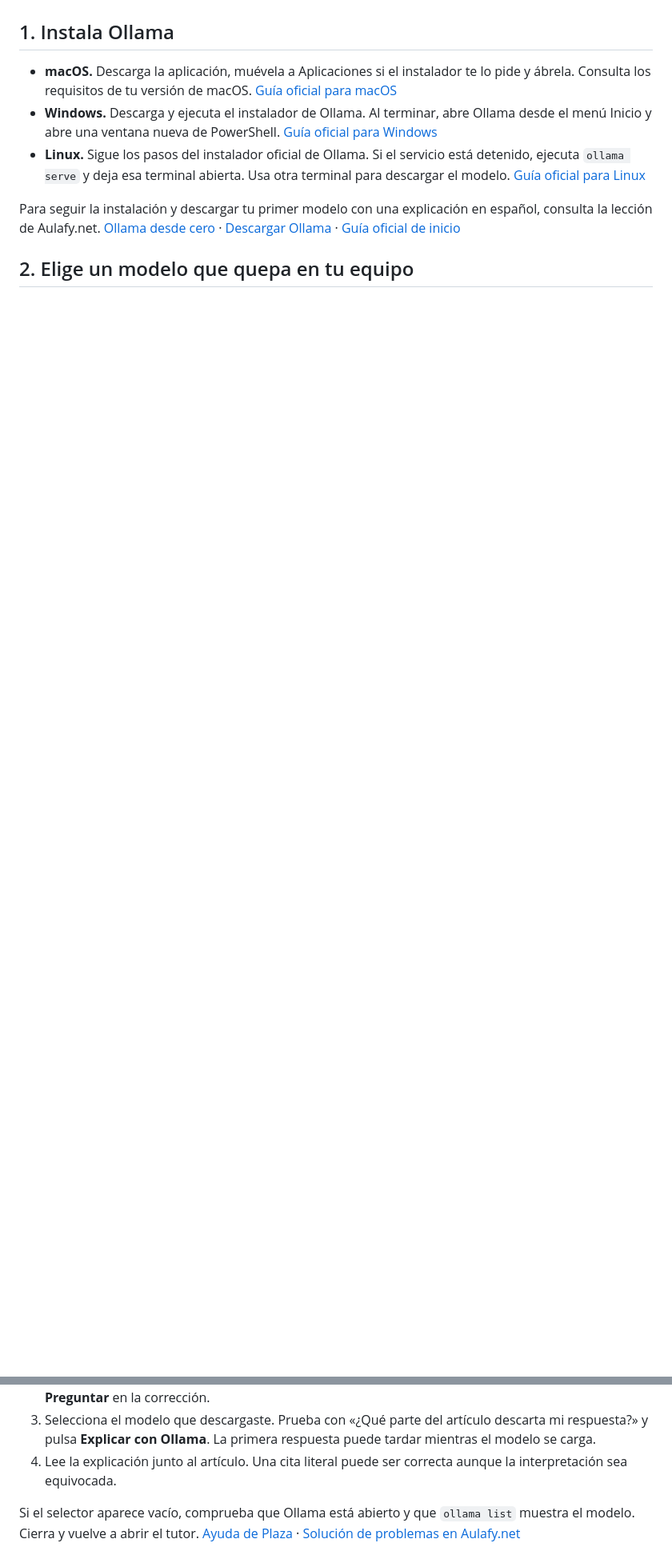
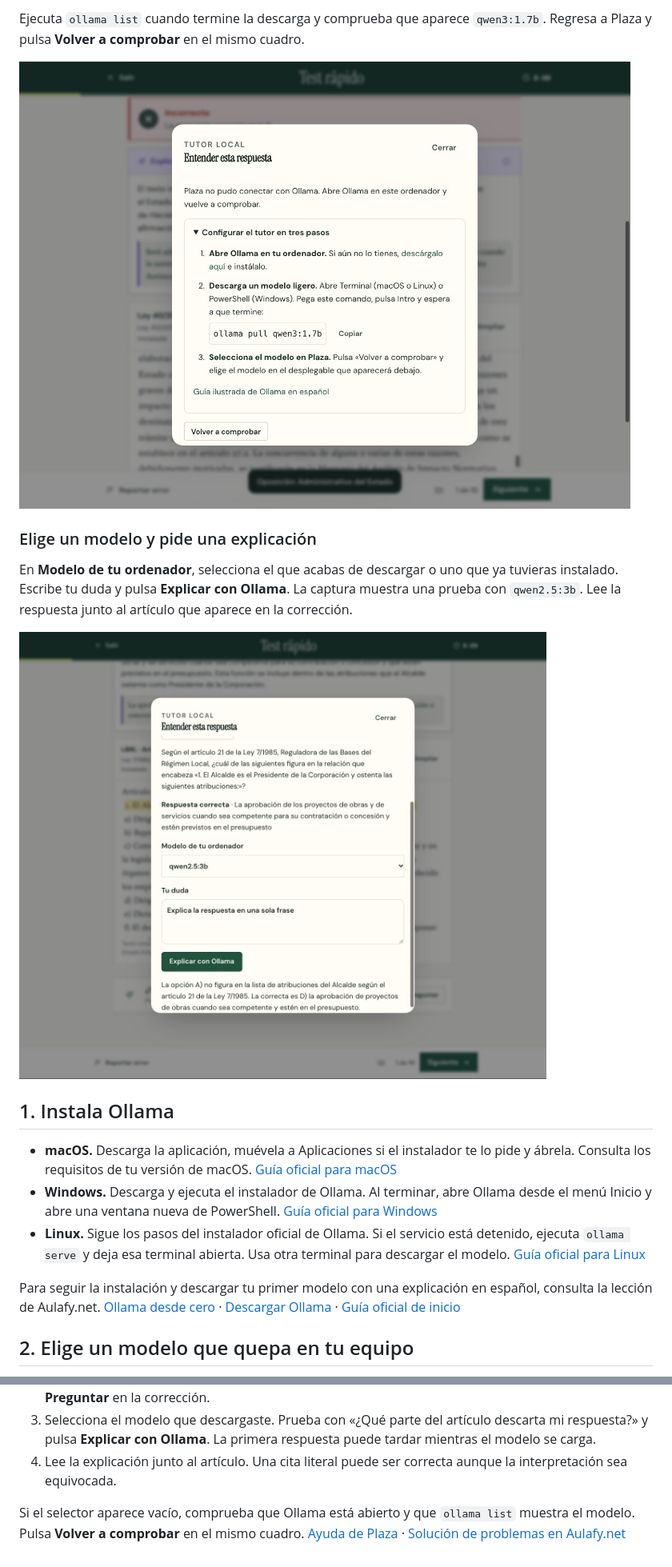
Before and after one commit to aulafy/oposicion-es, a Markdown page: docs/TUTOR.md, 2 parts joined by grey strips. Shown at 80% size. Drawn GitHub-style; pictures changed too: docs/capturas/tutor/configuracion.jpg (added), docs/capturas/tutor/modelo-y-respuesta.jpg (added); blank space fills up the shorter version.

Commit message:
Añadir capturas de la configuración del tutor con Ollama

```diff
--- a/docs/TUTOR.md
+++ b/docs/TUTOR.md
@@ -4,3 +22,12 @@ Ollama ejecuta un modelo de IA en tu ordenador para ayudarte a entender la corre
+Ejecuta `ollama list` cuando termine la descarga y comprueba que aparece `qwen3:1.7b`. Regresa a Plaza y pulsa **Volver a comprobar** en el mismo cuadro.
+
+![Guía de configuración de Plaza con el comando para copiar y el botón Volver a comprobar](capturas/tutor/configuracion.jpg)
+
+### Elige un modelo y pide una explicación
+
+En **Modelo de tu ordenador**, selecciona el que acabas de descargar o uno que ya tuvieras instalado. Escribe tu duda y pulsa **Explicar con Ollama**. La captura muestra una prueba con `qwen2.5:3b`. Lee la respuesta junto al artículo que aparece en la corrección.
+
+![Tutor de Plaza con un modelo local seleccionado y una explicación generada](capturas/tutor/modelo-y-respuesta.jpg)
 
 ## 1. Instala Ollama
 
@@ -38,4 +65,4 @@ Los modelos más pequeños sirven para empezar y pueden dar explicaciones más l
 3. Selecciona el modelo que descargaste. Prueba con «¿Qué parte del artículo descarta mi respuesta?» y pulsa **Explicar con Ollama**. La primera respuesta puede tardar mientras el modelo se carga.
 4. Lee la explicación junto al artículo. Una cita literal puede ser correcta aunque la interpretación sea equivocada.
 
-Si el selector aparece vacío, comprueba que Ollama está abierto y que `ollama list` muestra el modelo. Cierra y vuelve a abrir el tutor. [Ayuda de Plaza](AYUDA.md) · [Solución de problemas en Aulafy.net](https://www.aulafy.net/cursos/ia-local/troubleshooting-ollama)
+Si el selector aparece vacío, comprueba que Ollama está abierto y que `ollama list` muestra el modelo. Pulsa **Volver a comprobar** en el mismo cuadro. [Ayuda de Plaza](AYUDA.md) · [Solución de problemas en Aulafy.net](https://www.aulafy.net/cursos/ia-local/troubleshooting-ollama)
```
Also changed, not shown: other parts of docs/TUTOR.md (+18 -0 lines), docs/capturas/tutor/preguntar.jpg (added).
